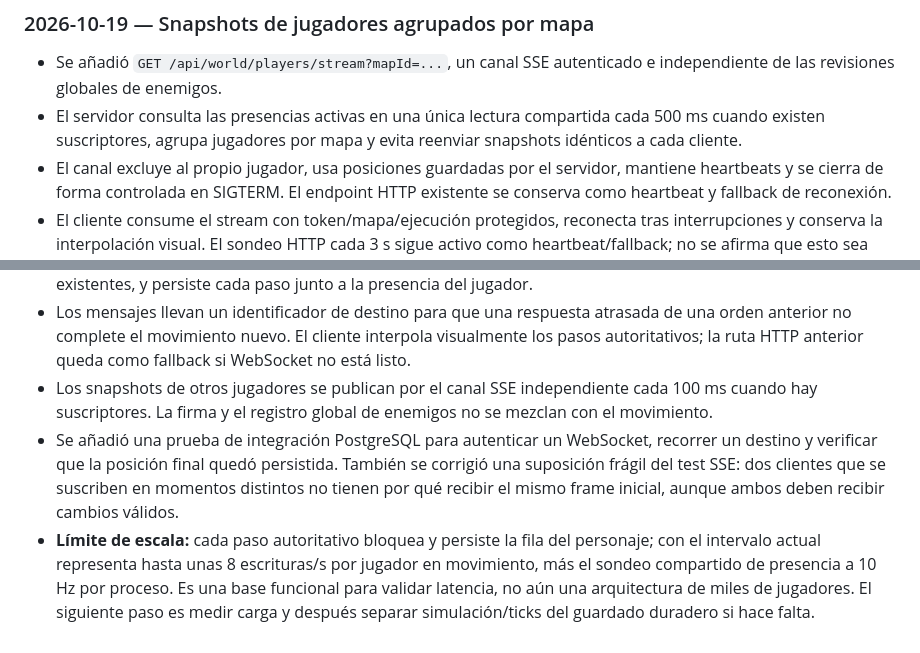
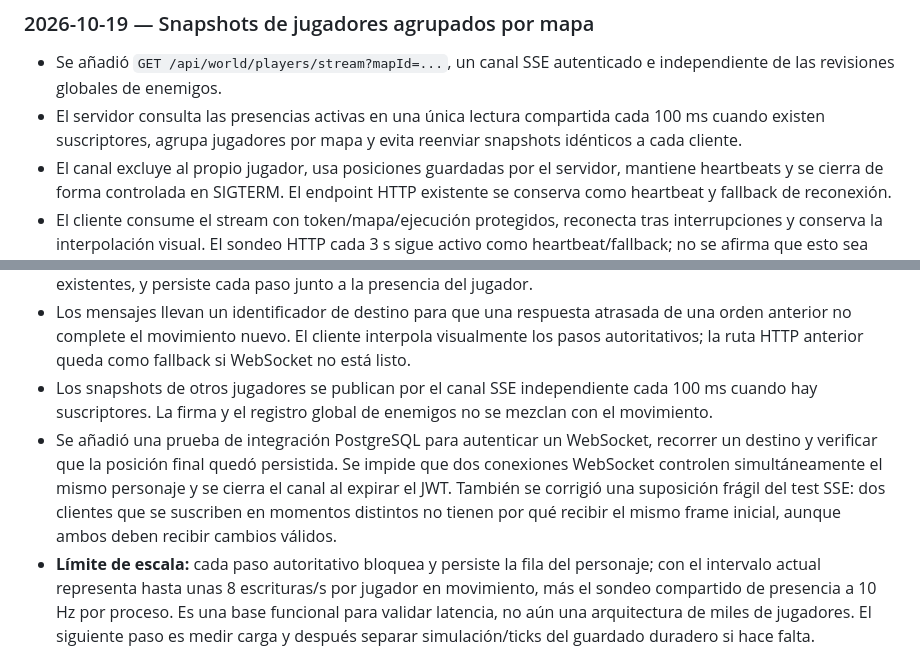
Before and after one commit to gavilandavid89-pixel/Dragon-Realm, a Markdown page: README.md, 2 parts joined by grey strips. Drawn GitHub-style.

Commit message:
docs: clarify realtime movement session ownership

```diff
--- a/README.md
+++ b/README.md
@@ -277,7 +277,7 @@ Esta bitácora registra avances comprobables, decisiones, problemas y el siguien
 ### 2026-10-19 — Snapshots de jugadores agrupados por mapa
 
 - Se añadió `GET /api/world/players/stream?mapId=...`, un canal SSE autenticado e independiente de las revisiones globales de enemigos.
-- El servidor consulta las presencias activas en una única lectura compartida cada 500 ms cuando existen suscriptores, agrupa jugadores por mapa y evita reenviar snapshots idénticos a cada cliente.
+- El servidor consulta las presencias activas en una única lectura compartida cada 100 ms cuando existen suscriptores, agrupa jugadores por mapa y evita reenviar snapshots idénticos a cada cliente.
 - El canal excluye al propio jugador, usa posiciones guardadas por el servidor, mantiene heartbeats y se cierra de forma controlada en SIGTERM. El endpoint HTTP existente se conserva como heartbeat y fallback de reconexión.
 - El cliente consume el stream con token/mapa/ejecución protegidos, reconecta tras interrupciones y conserva la interpolación visual. El sondeo HTTP cada 3 s sigue activo como heartbeat/fallback; no se afirma que esto sea WebSocket ni movimiento continuo.
 - Se añadió una prueba de integración PostgreSQL que mueve un segundo jugador y espera el nuevo snapshot por SSE, sin reutilizar la firma de enemigos.
@@ -290,6 +290,6 @@ Esta bitácora registra avances comprobables, decisiones, problemas y el siguien
 - El cliente manda un destino y puede reemplazarlo mientras camina. El servidor procesa pasos pequeños con un intervalo mínimo de 120 ms, valida el mapa, los límites, la velocidad y las colisiones mediante las reglas existentes, y persiste cada paso junto a la presencia del jugador.
 - Los mensajes llevan un identificador de destino para que una respuesta atrasada de una orden anterior no complete el movimiento nuevo. El cliente interpola visualmente los pasos autoritativos; la ruta HTTP anterior queda como fallback si WebSocket no está listo.
 - Los snapshots de otros jugadores se publican por el canal SSE independiente cada 100 ms cuando hay suscriptores. La firma y el registro global de enemigos no se mezclan con el movimiento.
-- Se añadió una prueba de integración PostgreSQL para autenticar un WebSocket, recorrer un destino y verificar que la posición final quedó persistida. También se corrigió una suposición frágil del test SSE: dos clientes que se suscriben en momentos distintos no tienen por qué recibir el mismo frame inicial, aunque ambos deben recibir cambios válidos.
+- Se añadió una prueba de integración PostgreSQL para autenticar un WebSocket, recorrer un destino y verificar que la posición final quedó persistida. Se impide que dos conexiones WebSocket controlen simultáneamente el mismo personaje y se cierra el canal al expirar el JWT. También se corrigió una suposición frágil del test SSE: dos clientes que se suscriben en momentos distintos no tienen por qué recibir el mismo frame inicial, aunque ambos deben recibir cambios válidos.
 - **Límite de escala:** cada paso autoritativo bloquea y persiste la fila del personaje; con el intervalo actual representa hasta unas 8 escrituras/s por jugador en movimiento, más el sondeo compartido de presencia a 10 Hz por proceso. Es una base funcional para validar latencia, no aún una arquitectura de miles de jugadores. El siguiente paso es medir carga y después separar simulación/ticks del guardado duradero si hace falta.
 - **Validación:** pendiente de la ejecución de GitHub Actions para este cambio. No se ha fusionado el PR ni desplegado a producción.
```
